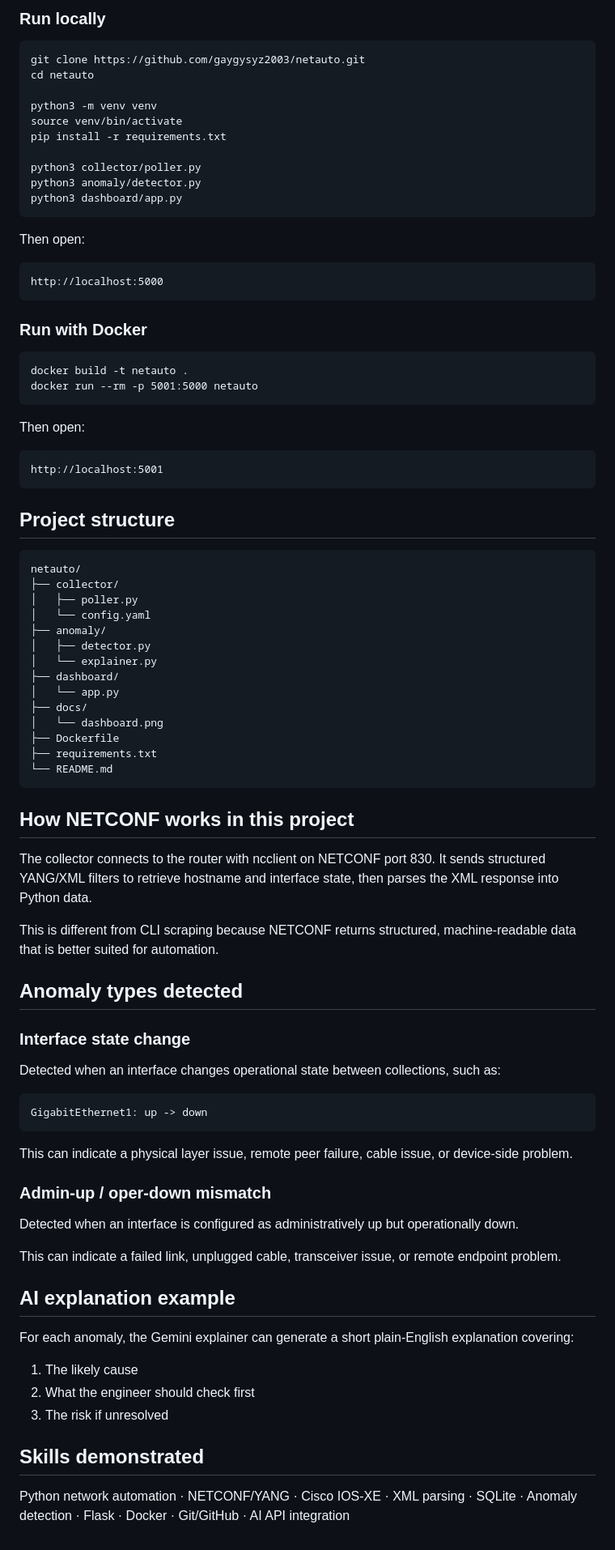
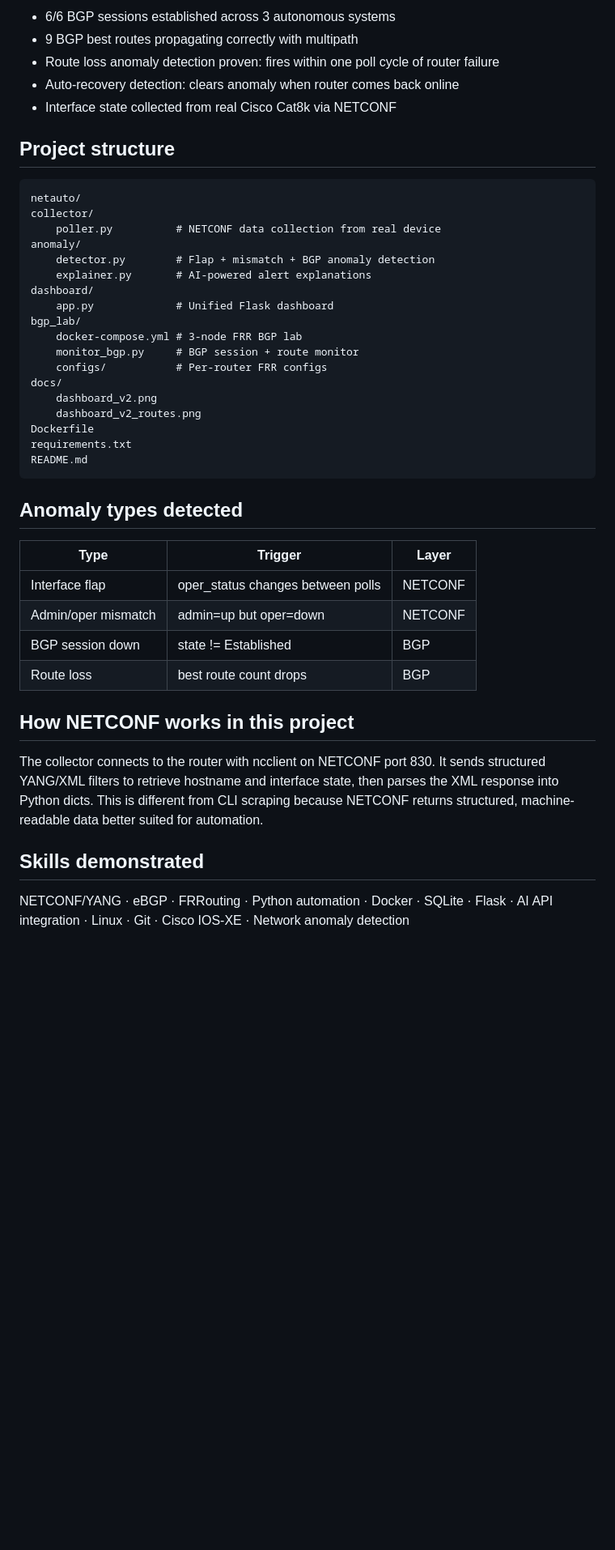
Before and after one commit to gaygysyz2003/netauto, a Markdown page: README.md, the part around one of its changes. Shown at 81% size. Drawn GitHub-style; blank space fills up the shorter version.

Commit message:
docs: update README to reflect BGP lab and unified dashboard

```diff
--- a/README.md
+++ b/README.md
@@ -51,76 +37,43 @@ Requirements:
-### Run locally
-
-    git clone https://github.com/gaygysyz2003/netauto.git
-    cd netauto
-
-    python3 -m venv venv
-    source venv/bin/activate
-    pip install -r requirements.txt
-
-    python3 collector/poller.py
-    python3 anomaly/detector.py
-    python3 dashboard/app.py
-
-Then open:
-
-    http://localhost:5000
-
-### Run with Docker
-
-    docker build -t netauto .
-    docker run --rm -p 5001:5000 netauto
-
-Then open:
-
-    http://localhost:5001
+- 6/6 BGP sessions established across 3 autonomous systems
+- 9 BGP best routes propagating correctly with multipath
+- Route loss anomaly detection proven: fires within one poll cycle of router failure
+- Auto-recovery detection: clears anomaly when router comes back online
+- Interface state collected from real Cisco Cat8k via NETCONF
 
 ## Project structure
 
     netauto/
-    ├── collector/
-    │   ├── poller.py
-    │   └── config.yaml
-    ├── anomaly/
-    │   ├── detector.py
-    │   └── explainer.py
-    ├── dashboard/
-    │   └── app.py
-    ├── docs/
-    │   └── dashboard.png
-    ├── Dockerfile
-    ├── requirements.txt
-    └── README.md
+    collector/
+        poller.py          # NETCONF data collection from real device
+    anomaly/
+        detector.py        # Flap + mismatch + BGP anomaly detection
+        explainer.py       # AI-powered alert explanations
+    dashboard/
+        app.py             # Unified Flask dashboard
+    bgp_lab/
+        docker-compose.yml # 3-node FRR BGP lab
+        monitor_bgp.py     # BGP session + route monitor
+        configs/           # Per-router FRR configs
+    docs/
+        dashboard_v2.png
+        dashboard_v2_routes.png
+    Dockerfile
+    requirements.txt
+    README.md
+
+## Anomaly types detected
+
+| Type | Trigger | Layer |
+|---|---|---|
+| Interface flap | oper_status changes between polls | NETCONF |
+| Admin/oper mismatch | admin=up but oper=down | NETCONF |
+| BGP session down | state != Established | BGP |
+| Route loss | best route count drops | BGP |
 
 ## How NETCONF works in this project
 
-The collector connects to the router with ncclient on NETCONF port 830. It sends structured YANG/XML filters to retrieve hostname and interface state, then parses the XML response into Python data.
-
-This is different from CLI scraping because NETCONF returns structured, machine-readable data that is better suited for automation.
-
-## Anomaly types detected
-
-### Interface state change
-
-Detected when an interface changes operational state between collections, such as:
-
-    GigabitEthernet1: up -> down
-
-This can indicate a physical layer issue, remote peer failure, cable issue, or device-side problem.
-
-### Admin-up / oper-down mismatch
-
-Detected when an interface is configured as administratively up but operationally down.
-
-This can indicate a failed link, unplugged cable, transceiver issue, or remote endpoint problem.
-
-## AI explanation example
-
-For each anomaly, the Gemini explainer can generate a short plain-English explanation covering:
-
-1. The likely cause
-2. What the engineer should check first
-3. The risk if unresolved
+The collector connects to the router with ncclient on NETCONF port 830. It sends structured YANG/XML filters to retrieve hostname and interface state, then parses the XML response into Python dicts. This is different from CLI scraping because NETCONF returns structured, machine-readable data better suited for automation.
 
 ## Skills demonstrated
 
-Python network automation · NETCONF/YANG · Cisco IOS-XE · XML parsing · SQLite · Anomaly detection · Flask · Docker · Git/GitHub · AI API integration
+NETCONF/YANG · eBGP · FRRouting · Python automation · Docker · SQLite · Flask · AI API integration · Linux · Git · Cisco IOS-XE · Network anomaly detection
```
Also changed, not shown: other parts of README.md (+17 -31 lines).
